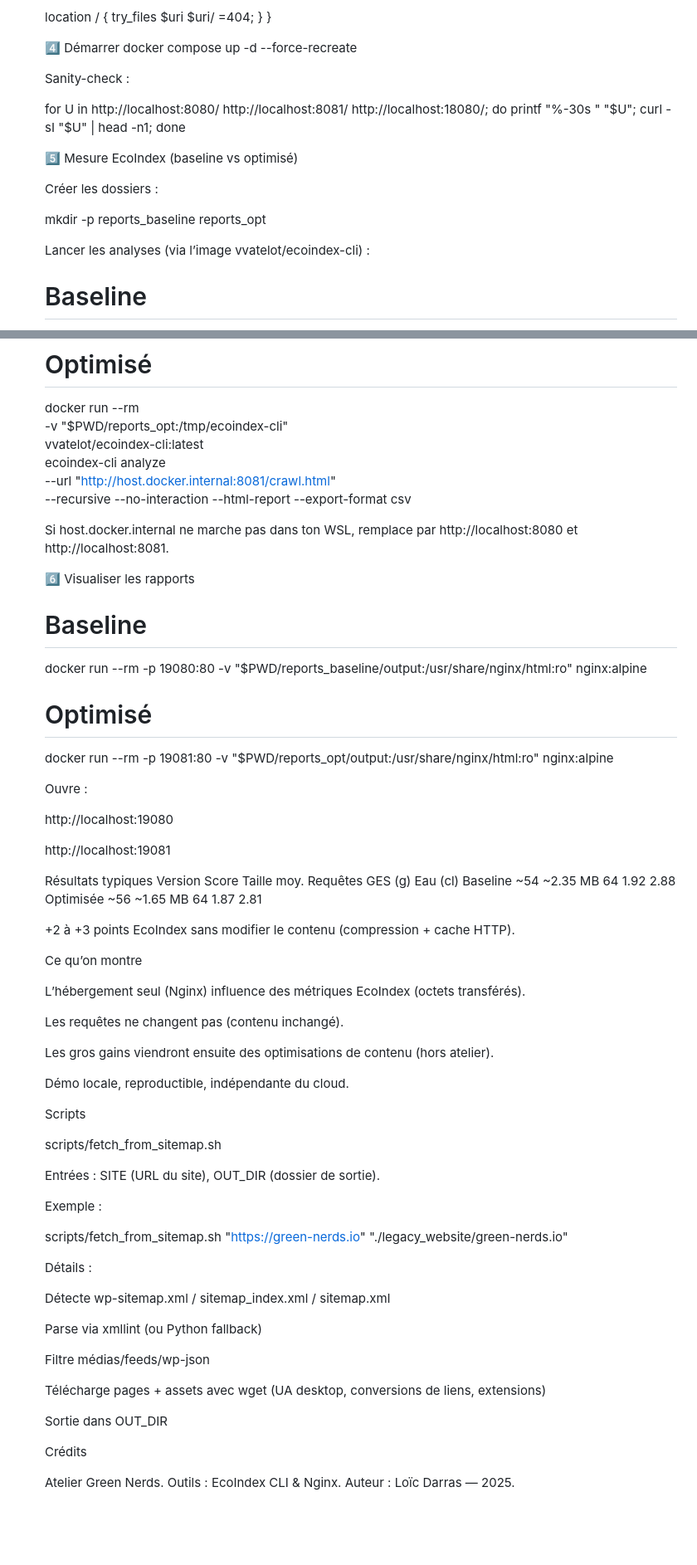
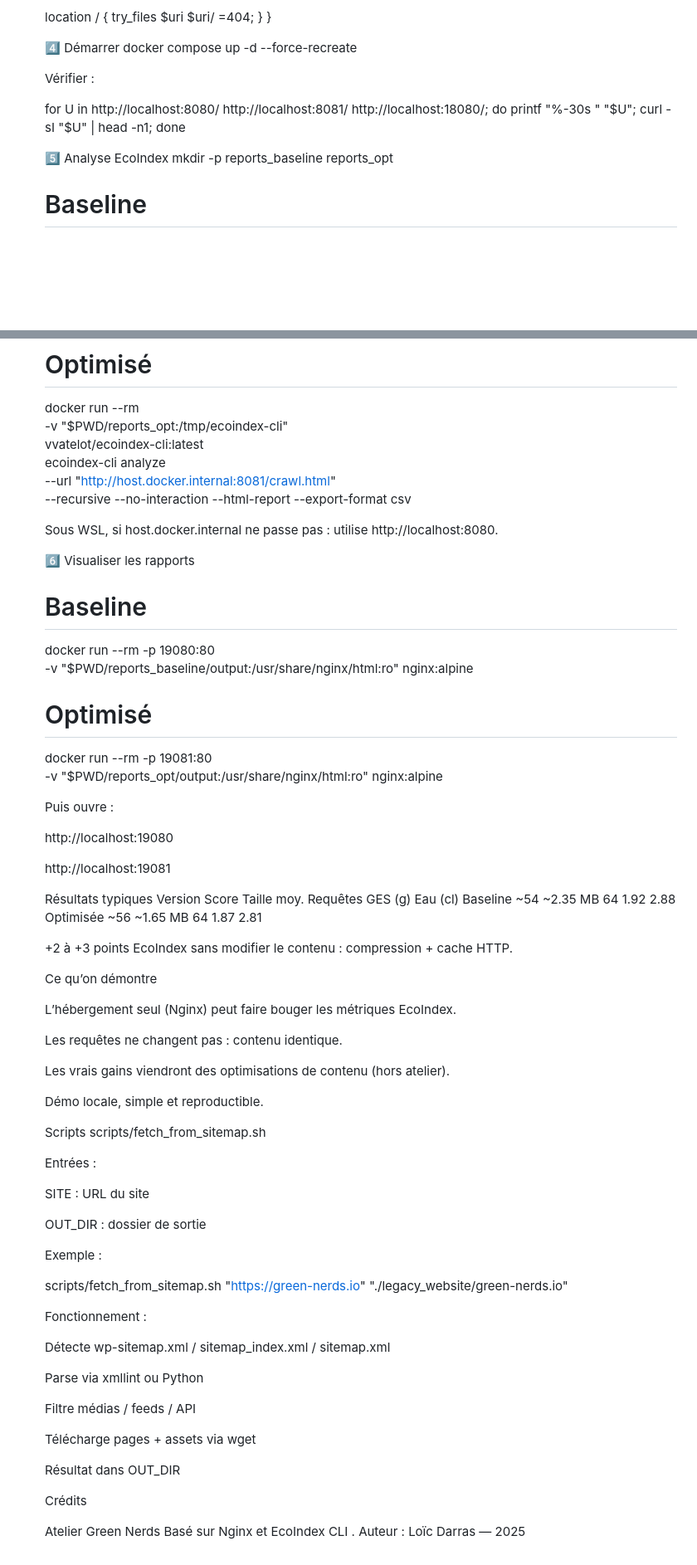
Before and after one commit to GreenNerds/lab-ecowebhosting, a Markdown page: readme.md, 2 parts joined by grey strips. Shown at 83% size. GitHub-like rendering; blank space fills up the shorter version.

Commit message:
fix: adapt readme

```diff
--- a/readme.md
+++ b/readme.md
@@ -153,19 +143,13 @@ server {
 docker compose up -d --force-recreate
 
 
-Sanity-check :
+Vérifier :
 
 for U in http://localhost:8080/ http://localhost:8081/ http://localhost:18080/; do
   printf "%-30s " "$U"; curl -sI "$U" | head -n1; done
 
-5️⃣ Mesure EcoIndex (baseline vs optimisé)
-
-Créer les dossiers :
-
+5️⃣ Analyse EcoIndex
 mkdir -p reports_baseline reports_opt
-
-
-Lancer les analyses (via l’image vvatelot/ecoindex-cli) :
 
 # Baseline
 docker run --rm \
@@ -184,16 +168,19 @@ docker run --rm \
     --recursive --no-interaction --html-report --export-format csv
 
 
-Si host.docker.internal ne marche pas dans ton WSL, remplace par http://localhost:8080 et http://localhost:8081.
+Sous WSL, si host.docker.internal ne passe pas : utilise http://localhost:8080.
 
 6️⃣ Visualiser les rapports
 # Baseline
-docker run --rm -p 19080:80 -v "$PWD/reports_baseline/output:/usr/share/nginx/html:ro" nginx:alpine
+docker run --rm -p 19080:80 \
+  -v "$PWD/reports_baseline/output:/usr/share/nginx/html:ro" nginx:alpine
+
 # Optimisé
-docker run --rm -p 19081:80 -v "$PWD/reports_opt/output:/usr/share/nginx/html:ro" nginx:alpine
+docker run --rm -p 19081:80 \
+  -v "$PWD/reports_opt/output:/usr/share/nginx/html:ro" nginx:alpine
 
 
-Ouvre :
+Puis ouvre :
 
 http://localhost:19080
 
@@ -204,43 +191,48 @@ Version	Score	Taille moy.	Requêtes	GES (g)	Eau (cl)
 Baseline	~54	~2.35 MB	64	1.92	2.88
 Optimisée	~56	~1.65 MB	64	1.87	2.81
 
-+2 à +3 points EcoIndex sans modifier le contenu (compression + cache HTTP).
++2 à +3 points EcoIndex sans modifier le contenu : compression + cache HTTP.
 
-Ce qu’on montre
+Ce qu’on démontre
 
-L’hébergement seul (Nginx) influence des métriques EcoIndex (octets transférés).
+L’hébergement seul (Nginx) peut faire bouger les métriques EcoIndex.
 
-Les requêtes ne changent pas (contenu inchangé).
+Les requêtes ne changent pas : contenu identique.
 
-Les gros gains viendront ensuite des optimisations de contenu (hors atelier).
+Les vrais gains viendront des optimisations de contenu (hors atelier).
 
-Démo locale, reproductible, indépendante du cloud.
+Démo locale, simple et reproductible.
 
 Scripts
-
 scripts/fetch_from_sitemap.sh
 
-Entrées : SITE (URL du site), OUT_DIR (dossier de sortie).
+Entrées :
+
+SITE : URL du site
+
+OUT_DIR : dossier de sortie
 
 Exemple :
 
 scripts/fetch_from_sitemap.sh "https://green-nerds.io" "./legacy_website/green-nerds.io"
 
 
-Détails :
+Fonctionnement :
 
 Détecte wp-sitemap.xml / sitemap_index.xml / sitemap.xml
 
-Parse via xmllint (ou Python fallback)
+Parse via xmllint ou Python
 
-Filtre médias/feeds/wp-json
+Filtre médias / feeds / API
 
-Télécharge pages + assets avec wget (UA desktop, conversions de liens, extensions)
+Télécharge pages + assets via wget
 
-Sortie dans OUT_DIR
+Résultat dans OUT_DIR
 
 Crédits
 
-Atelier Green Nerds.
-Outils : EcoIndex CLI & Nginx.
-Auteur : Loïc Darras — 2025.
+Atelier Green Nerds
+Basé sur Nginx
+ et EcoIndex CLI
+.
+Auteur : Loïc Darras — 2025
```
Also changed, not shown: other parts of readme.md (+9 -19 lines).
